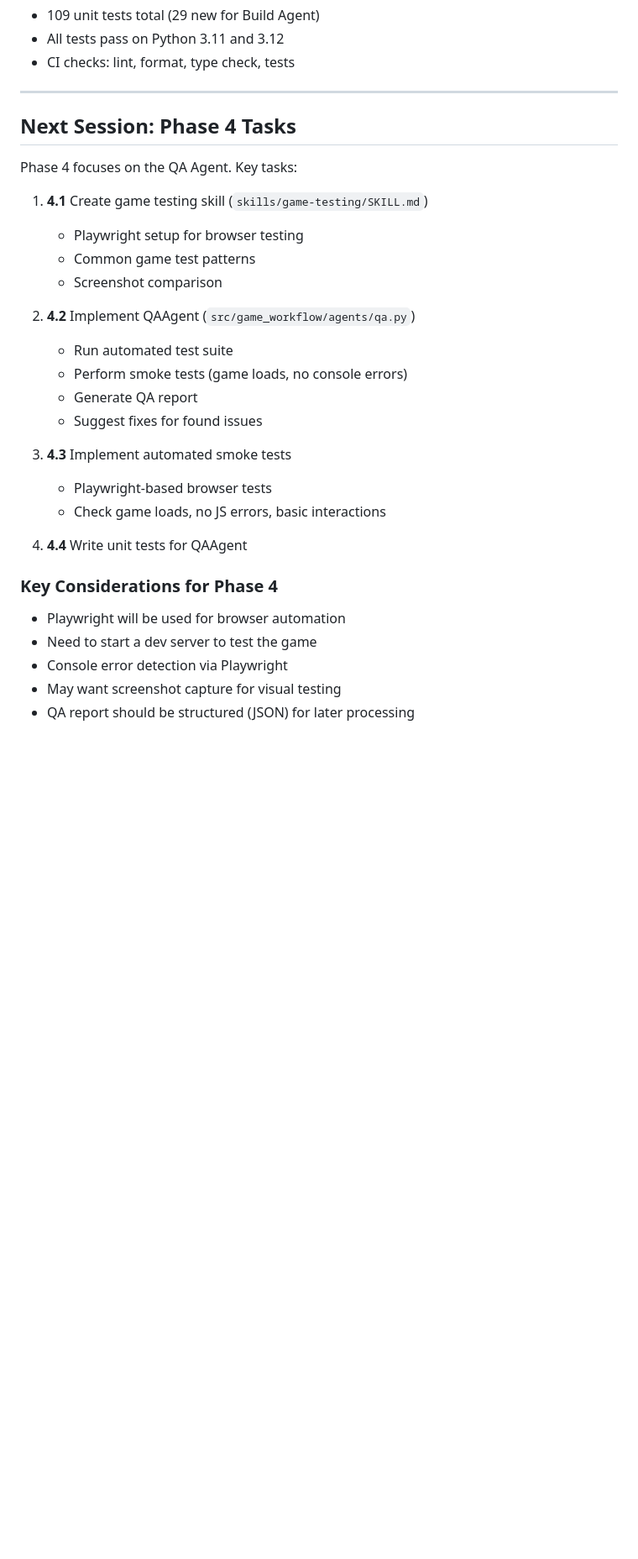
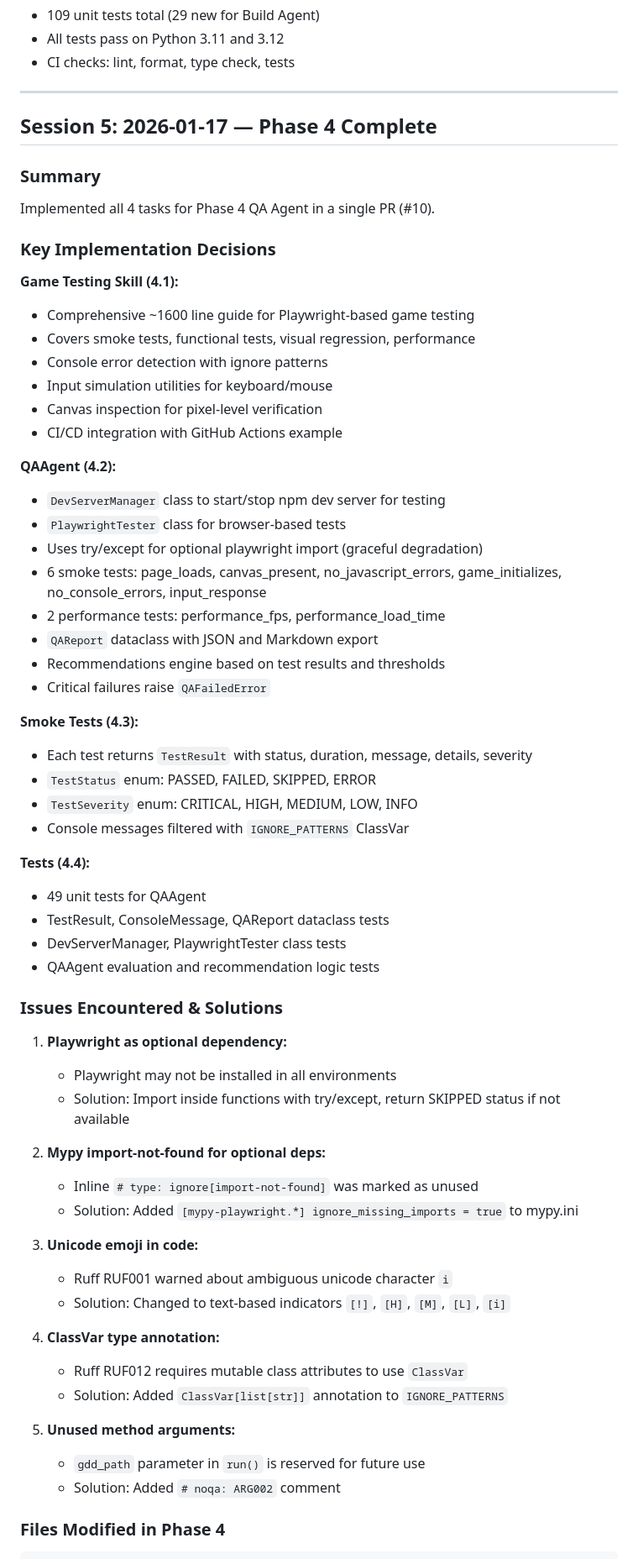
Before and after one commit to PSthelyBlog/game-workflow, a Markdown page: notes.md, the part around one of its changes. Shown at 84% size. Rendered like a GitHub page; blank space fills up the shorter version.

Commit message:
docs: update implementation-plan.md and notes.md after Phase 4 completion
Co-Authored-By: Claude Opus 4.5 <noreply@anthropic.com>

```diff
--- a/notes.md
+++ b/notes.md
@@ -414,31 +414,65 @@ tests/unit/
 
 ---
 
-## Next Session: Phase 4 Tasks
+## Session 5: 2026-01-17 — Phase 4 Complete
 
-Phase 4 focuses on the QA Agent. Key tasks:
+### Summary
 
-1. **4.1** Create game testing skill (`skills/game-testing/SKILL.md`)
-   - Playwright setup for browser testing
-   - Common game test patterns
-   - Screenshot comparison
+Implemented all 4 tasks for Phase 4 QA Agent in a single PR (#10).
 
-2. **4.2** Implement QAAgent (`src/game_workflow/agents/qa.py`)
-   - Run automated test suite
-   - Perform smoke tests (game loads, no console errors)
-   - Generate QA report
-   - Suggest fixes for found issues
+### Key Implementation Decisions
 
-3. **4.3** Implement automated smoke tests
-   - Playwright-based browser tests
-   - Check game loads, no JS errors, basic interactions
+**Game Testing Skill (4.1):**
+- Comprehensive ~1600 line guide for Playwright-based game testing
+- Covers smoke tests, functional tests, visual regression, performance
+- Console error detection with ignore patterns
+- Input simulation utilities for keyboard/mouse
+- Canvas inspection for pixel-level verification
+- CI/CD integration with GitHub Actions example
 
-4. **4.4** Write unit tests for QAAgent
+**QAAgent (4.2):**
+- `DevServerManager` class to start/stop npm dev server for testing
+- `PlaywrightTester` class for browser-based tests
+- Uses try/except for optional playwright import (graceful degradation)
+- 6 smoke tests: page_loads, canvas_present, no_javascript_errors, game_initializes, no_console_errors, input_response
+- 2 performance tests: performance_fps, performance_load_time
+- `QAReport` dataclass with JSON and Markdown export
+- Recommendations engine based on test results and thresholds
+- Critical failures raise `QAFailedError`
 
-### Key Considerations for Phase 4
+**Smoke Tests (4.3):**
+- Each test returns `TestResult` with status, duration, message, details, severity
+- `TestStatus` enum: PASSED, FAILED, SKIPPED, ERROR
+- `TestSeverity` enum: CRITICAL, HIGH, MEDIUM, LOW, INFO
+- Console messages filtered with `IGNORE_PATTERNS` ClassVar
 
-- Playwright will be used for browser automation
-- Need to start a dev server to test the game
-- Console error detection via Playwright
-- May want screenshot capture for visual testing
-- QA report should be structured (JSON) for later processing
+**Tests (4.4):**
+- 49 unit tests for QAAgent
+- TestResult, ConsoleMessage, QAReport dataclass tests
+- DevServerManager, PlaywrightTester class tests
+- QAAgent evaluation and recommendation logic tests
+
+### Issues Encountered & Solutions
+
+1. **Playwright as optional dependency:**
+   - Playwright may not be installed in all environments
+   - Solution: Import inside functions with try/except, return SKIPPED status if not available
+
+2. **Mypy import-not-found for optional deps:**
+   - Inline `# type: ignore[import-not-found]` was marked as unused
+   - Solution: Added `[mypy-playwright.*] ignore_missing_imports = true` to mypy.ini
+
+3. **Unicode emoji in code:**
+   - Ruff RUF001 warned about ambiguous unicode character `ℹ`
+   - Solution: Changed to text-based indicators `[!]`, `[H]`, `[M]`, `[L]`, `[i]`
+
+4. **ClassVar type annotation:**
+   - Ruff RUF012 requires mutable class attributes to use `ClassVar`
+   - Solution: Added `ClassVar[list[str]]` annotation to `IGNORE_PATTERNS`
+
+5. **Unused method arguments:**
+   - `gdd_path` parameter in `run()` is reserved for future use
+   - Solution: Added `# noqa: ARG002` comment
+
+### Files Modified in Phase 4
+
```
Also changed, not shown: other parts of notes.md (+53 -0 lines), implementation-plan.md (+50 -40 lines).
